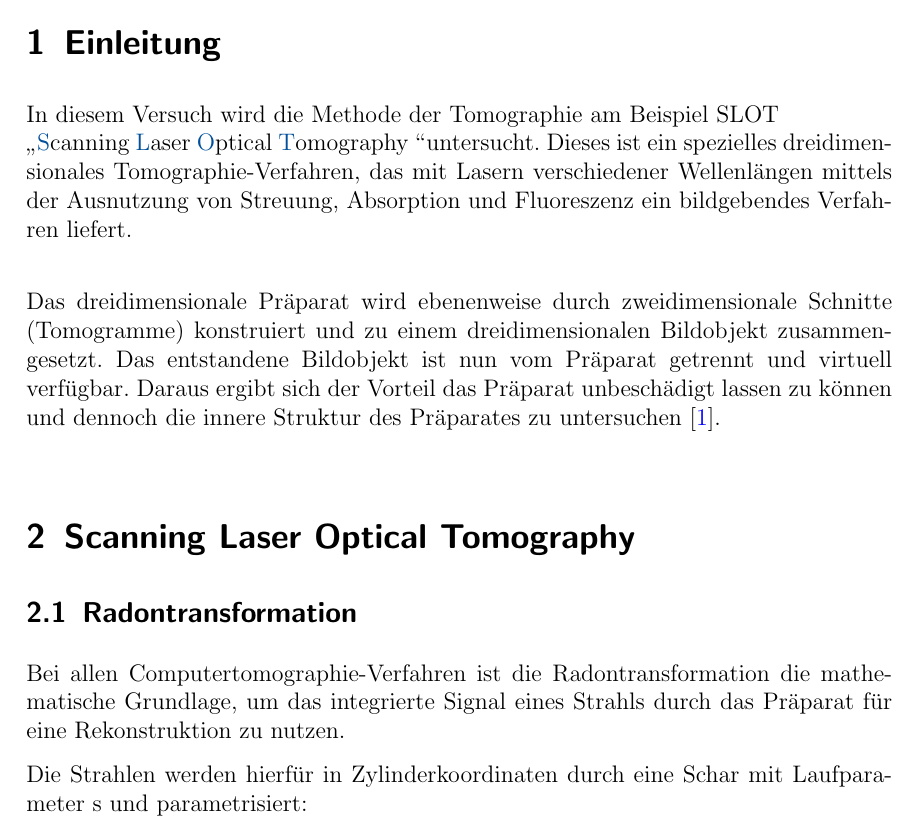
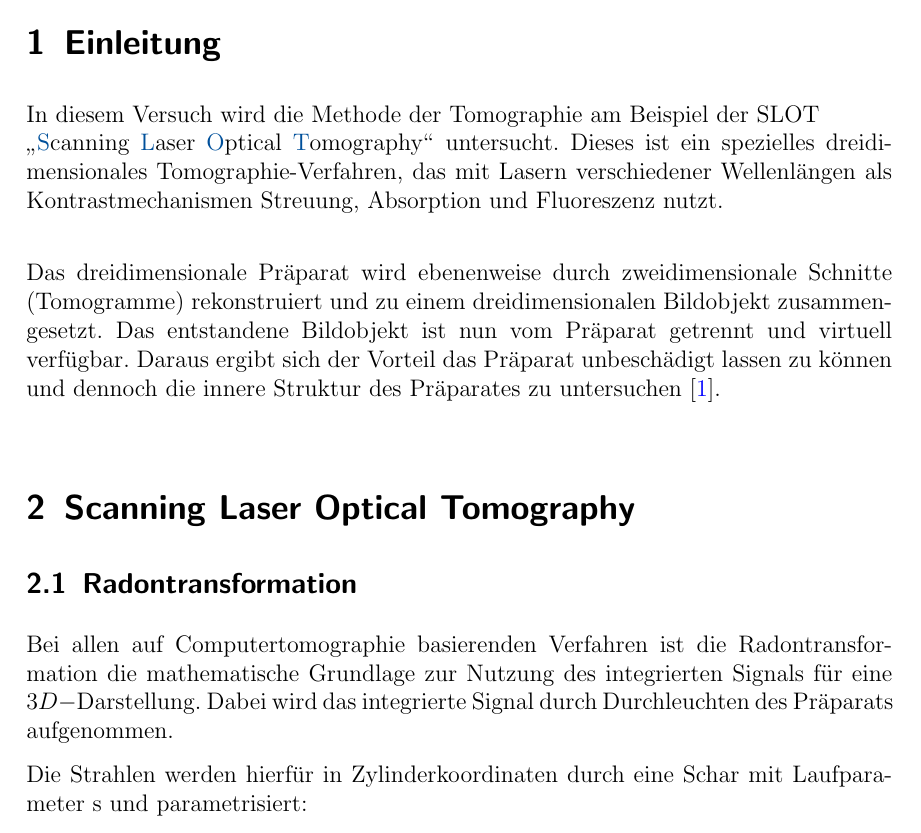
Before and after one commit to HTransistor/slot2018, a LaTeX document (main.tex): part of page 3 of 14, cut so that both start at the same text. The pictures show the PDF file main.pdf that the author committed with the source.

Commit message:
Kapitel 1 Korrektur

```diff
--- a/main.tex
+++ b/main.tex
@@ -4,5 +4,5 @@
 \input{titlepage.tex}
 
 \section{Einleitung}
-In diesem Versuch wird die Methode der Tomographie am Beispiel SLOT \\ \glqq \colorcap[luh_blue]{Scanning Laser Optical Tomography} \grqq untersucht. Dieses ist ein spezielles dreidimensionales Tomographie-Verfahren, das mit Lasern verschiedener Wellenlängen mittels der Ausnutzung von Streuung, Absorption und Fluoreszenz ein bildgebendes Verfahren liefert.\\
+In diesem Versuch wird die Methode der Tomographie am Beispiel der SLOT \\ \glqq \colorcap[luh_blue]{Scanning Laser Optical Tomography}\grqq{} untersucht. Dieses ist ein spezielles dreidimensionales Tomographie-Verfahren, das mit Lasern verschiedener Wellenlängen als Kontrastmechanismen Streuung, Absorption und Fluoreszenz nutzt.\\
 
@@ -11,7 +11,7 @@ Das dreidimensionale Präparat wird ebenenweise durch zweidimensionale Schnitte
 \section{Scanning Laser Optical Tomography}
 
 \subsection{Radontransformation}
-Bei allen Computertomographie-Verfahren ist die Radontransformation die mathematische Grundlage, um das integrierte Signal eines Strahls durch das Präparat für eine Rekonstruktion zu nutzen.
+Bei allen auf Computertomographie basierenden Verfahren ist die Radontransformation die mathematische Grundlage zur Nutzung des integrierten Signals für eine $3D-$Darstellung. Dabei wird das integrierte Signal durch Durchleuchten des Präparats aufgenommen.
 
 Die Strahlen werden hierfür in Zylinderkoordinaten durch eine Schar mit Laufparameter s und parametrisiert:
 \begin{equation}
```
Also changed, not shown: main.pdf, main.tex (2 more changed lines), 5 other files.
